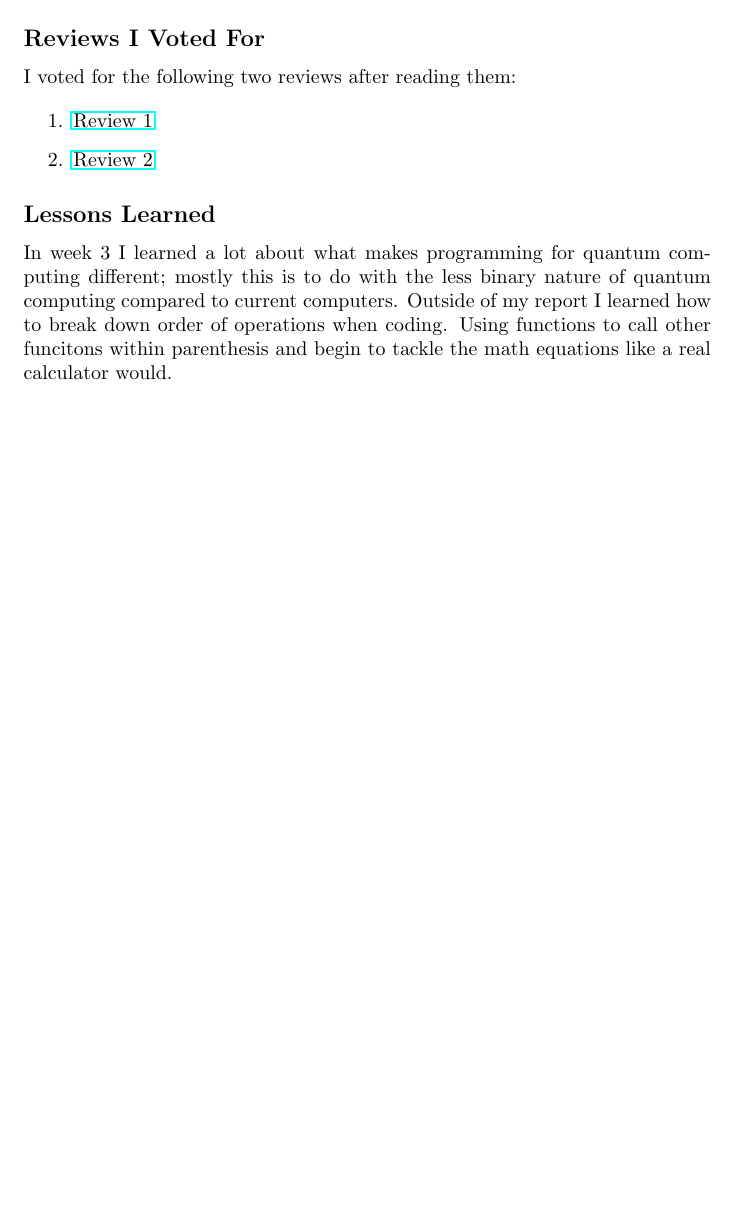
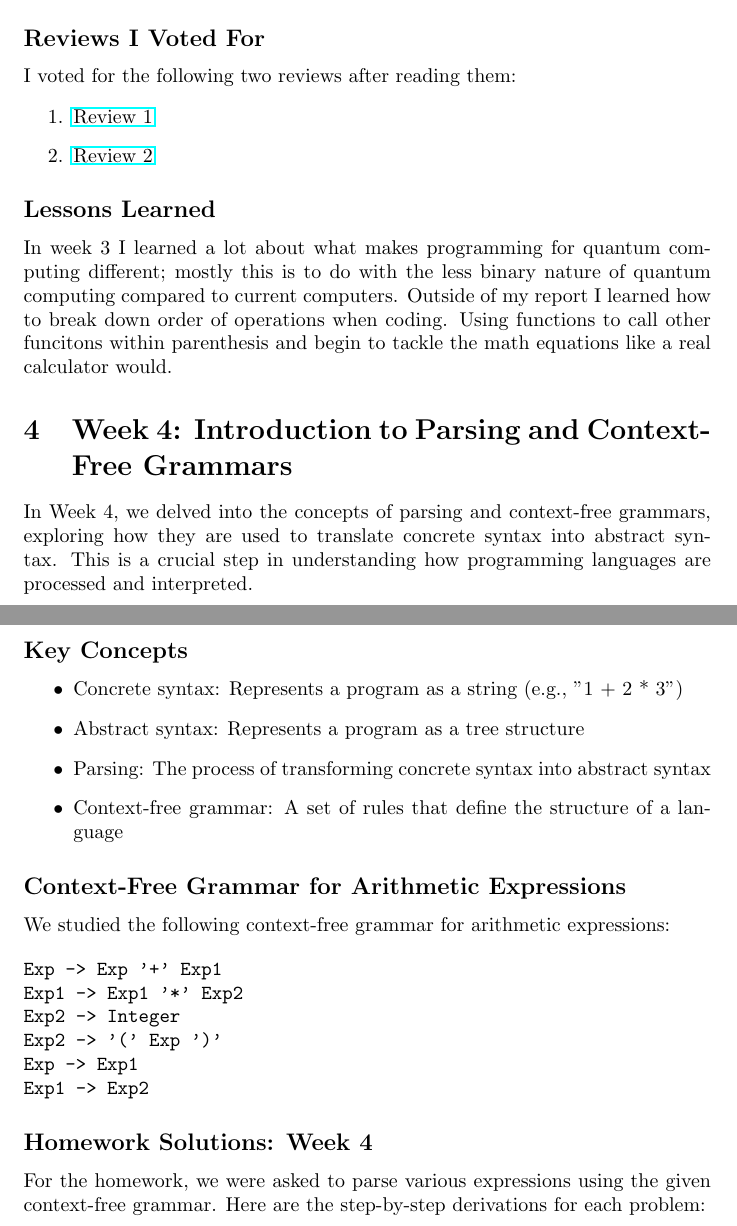
Before and after one commit to cgillette25/CPSC-354, a LaTeX document (Report/report.tex): part of page 7 of 7 before the commit and two parts of pages 7 and 8 of 14 after it, the two joined at a grey line, cut so that both start at the same text, the shorter picture padded with empty space. The pictures show the PDF file Report/report.pdf that the author committed with the source.

Commit message:
Updated LaTeX report with week 4

```diff
--- a/Report/report.tex
+++ b/Report/report.tex
@@ -270,3 +272,37 @@ I voted for the following two reviews after reading them:
 \subsection*{Lessons Learned}
 In week 3 I learned a lot about what makes programming for quantum computing different; mostly this is to do with the less binary nature of quantum computing compared to current computers. Outside of my report I learned how to break down order of operations when coding. Using functions to call other funcitons within parenthesis and begin to tackle the math equations like a real calculator would.
 
+\section{Week 4: Introduction to Parsing and Context-Free Grammars}
+\label{sec:week4}
+
+In Week 4, we delved into the concepts of parsing and context-free grammars, exploring how they are used to translate concrete syntax into abstract syntax. This is a crucial step in understanding how programming languages are processed and interpreted.
+
+\subsection*{Key Concepts}
+
+\begin{itemize}
+    \item Concrete syntax: Represents a program as a string (e.g., "1 + 2 * 3")
+    \item Abstract syntax: Represents a program as a tree structure
+    \item Parsing: The process of transforming concrete syntax into abstract syntax
+    \item Context-free grammar: A set of rules that define the structure of a language
+\end{itemize}
+
+\subsection*{Context-Free Grammar for Arithmetic Expressions}
+
+We studied the following context-free grammar for arithmetic expressions:
+
+\begin{verbatim}
+Exp -> Exp '+' Exp1
+Exp1 -> Exp1 '*' Exp2
+Exp2 -> Integer
+Exp2 -> '(' Exp ')'
+Exp -> Exp1
+Exp1 -> Exp2
+\end{verbatim}
+
+\subsection*{Homework Solutions: Week 4}
+
+For the homework, we were asked to parse various expressions using the given context-free grammar. Here are the step-by-step derivations for each problem:
+
+\includegraphics[width=\textwidth, page=1]{/Users/cgillette/CPSC-354/Report/DerivationTrees.pdf}
+
+\includegraphics[width=\textwidth, page=2]{/Users/cgillette/CPSC-354/Report/DerivationTrees.pdf}
@@ -272,0 +322 @@ In week 3 I learned a lot about what makes programming for quantum computing dif
+\begin{enumerate}
@@ -273,5 +327,8 @@ In week 3 I learned a lot about what makes programming for quantum computing dif
+\end{enumerate}
+
+This week's content has deepened my understanding of how programming languages are structured and interpreted, providing a foundation for more advanced topics in language design and implementation.
 
 \section*{Conclusion}
-In week one, we reviewed our discrete math knowledge and began coding proofs. Week two we saw the relationship between mathematical proofs and lean code proofs, and then we began to solve problems recursively. The following week I took a dive into quantum computing languages in my literature review while also working on coding a calculator using a recursive approach to solve parenthesis.
+In week one, we reviewed our discrete math knowledge and began coding proofs. Week two we saw the relationship between mathematical proofs and lean code proofs, and then we began to solve problems recursively. The following week I took a dive into quantum computing languages in my literature review while also working on coding a calculator using a recursive approach to solve parenthesis. In week four, we explored parsing and context-free grammars, learning how to translate concrete syntax into abstract syntax, which is crucial for understanding how programming languages are processed.
 
 \end{document}
```
Also changed, not shown: Report/report.pdf, Report/report.tex (21 more changed lines).
